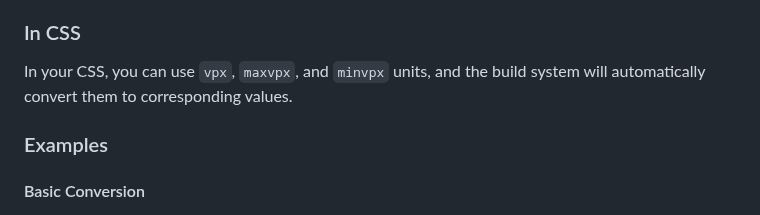
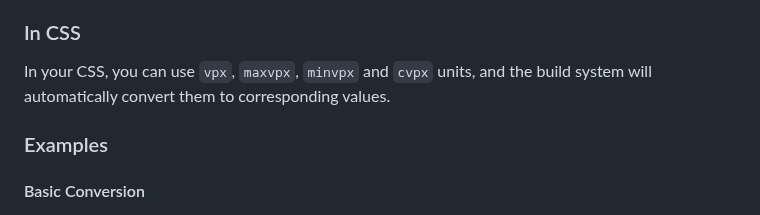
Before and after one commit to EquinoxHZ/vpx-to-viewport, a Markdown page: README.en.md, the part around the change. Drawn GitHub-style.

```diff
--- a/README.en.md
+++ b/README.en.md
@@ -218,7 +218,7 @@ require('postcss-vpx-to-vw')({
 
 ### In CSS
 
-In your CSS, you can use `vpx`, `maxvpx`, and `minvpx` units, and the build system will automatically convert them to corresponding values.
+In your CSS, you can use `vpx`, `maxvpx`, `minvpx` and `cvpx` units, and the build system will automatically convert them to corresponding values.
 
 ### Examples
 
```
Also changed, not shown: README.md (+1 -1 lines).
